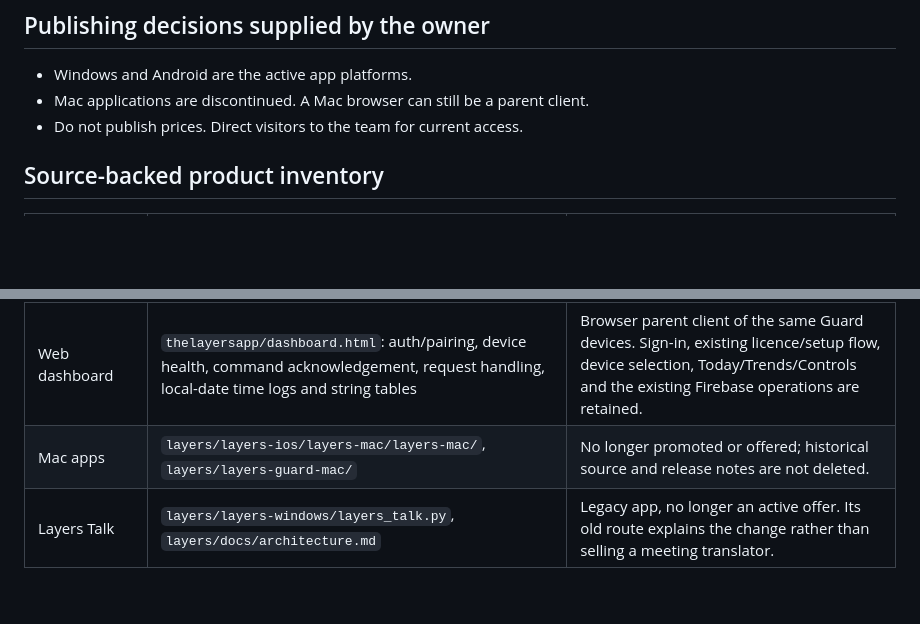
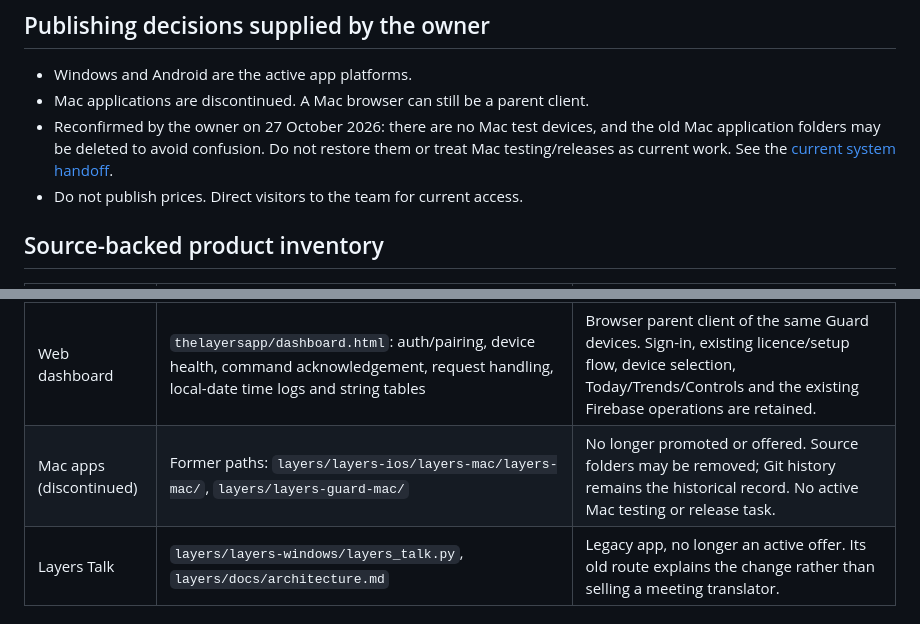
Before and after one commit to susume/thelayersapp, a Markdown page: docs/product-audit-2026-10-03.md, 2 parts joined by grey strips. Drawn GitHub-style; blank space fills up the shorter version.

```diff
--- a/docs/product-audit-2026-10-03.md
+++ b/docs/product-audit-2026-10-03.md
@@ -8,6 +8,10 @@ which release a customer has installed or of payment-account settings.
 
 - Windows and Android are the active app platforms.
 - Mac applications are discontinued. A Mac browser can still be a parent client.
+- Reconfirmed by the owner on 27 October 2026: there are no Mac test devices,
+  and the old Mac application folders may be deleted to avoid confusion.
+  Do not restore them or treat Mac testing/releases as current work. See the
+  [current system handoff](https://github.com/susume/layers/blob/main/docs/HANDOFF.md).
 - Do not publish prices. Direct visitors to the team for current access.
 
 ## Source-backed product inventory
@@ -21,7 +25,7 @@ which release a customer has installed or of payment-account settings.
 | Guard Mobile | `layers/layers-guard-mobile/App.js`, `src/screens/PairingScreen.js`, `SetupScreen.js`, `src/services/GuardSyncService.js`, `StatusReporter.js`, `FirebaseService.js`, native Android modules | Android child app; pairing, usage reporting, rules, schedules, device/time locks, requests and alerts. VPN/accessibility/usage/overlay and other permissions govern individual capabilities. Device/battery/background settings matter. |
 | Guard Controller | `layers/LayersGuardController/App.js`, `src/screens/`, `src/services/FirebaseService.js`, `AuthService.js` | Android parent client; Today, Trends, Controls, pairing/device selection, limits, schedules, restrictions, requests, alerts and audit history. Parent email/password account and PIN. |
 | Web dashboard | `thelayersapp/dashboard.html`: auth/pairing, device health, command acknowledgement, request handling, local-date time logs and string tables | Browser parent client of the same Guard devices. Sign-in, existing licence/setup flow, device selection, Today/Trends/Controls and the existing Firebase operations are retained. |
-| Mac apps | `layers/layers-ios/layers-mac/layers-mac/`, `layers/layers-guard-mac/` | No longer promoted or offered; historical source and release notes are not deleted. |
+| Mac apps (discontinued) | Former paths: `layers/layers-ios/layers-mac/layers-mac/`, `layers/layers-guard-mac/` | No longer promoted or offered. Source folders may be removed; Git history remains the historical record. No active Mac testing or release task. |
 | Layers Talk | `layers/layers-windows/layers_talk.py`, `layers/docs/architecture.md` | Legacy app, no longer an active offer. Its old route explains the change rather than selling a meeting translator. |
 
 ## Corrections made
```
Also changed, not shown: AGENTS.md (added, +18 -0 lines), README.md (+13 -0 lines).
